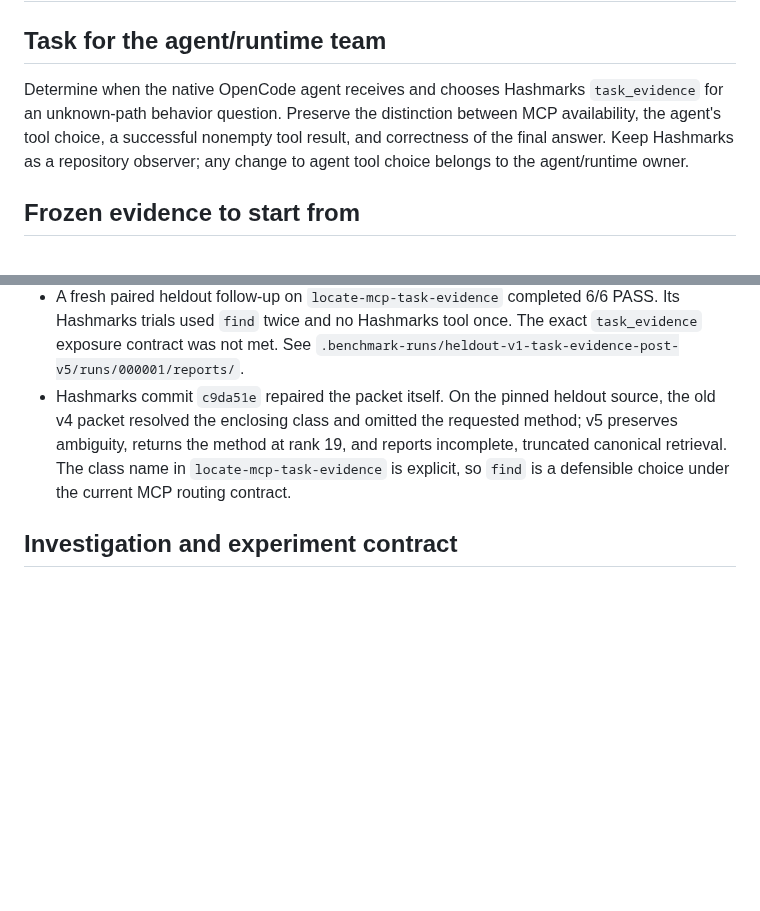
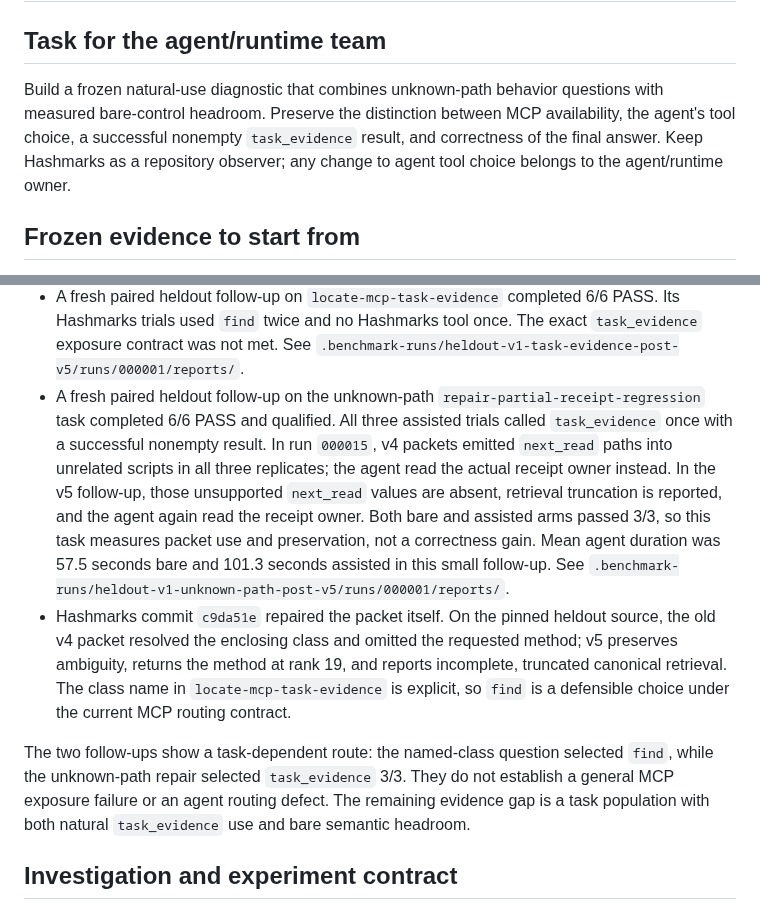
Before and after one commit to Hugloss/agentsCookbook, a Markdown page: docs/task-evidence-routing-handoff.md, 2 parts joined by grey strips. GitHub-like rendering; blank space fills up the shorter version.

Commit message:
Record qualified task-evidence follow-up and routing split

```diff
--- a/docs/task-evidence-routing-handoff.md
+++ b/docs/task-evidence-routing-handoff.md
@@ -2,11 +2,12 @@
 
 ## Task for the agent/runtime team
 
-Determine when the native OpenCode agent receives and chooses Hashmarks
-`task_evidence` for an unknown-path behavior question. Preserve the distinction
-between MCP availability, the agent's tool choice, a successful nonempty tool
-result, and correctness of the final answer. Keep Hashmarks as a repository
-observer; any change to agent tool choice belongs to the agent/runtime owner.
+Build a frozen natural-use diagnostic that combines unknown-path behavior
+questions with measured bare-control headroom. Preserve the distinction
+between MCP availability, the agent's tool choice, a successful nonempty
+`task_evidence` result, and correctness of the final answer. Keep Hashmarks as
+a repository observer; any change to agent tool choice belongs to the
+agent/runtime owner.
 
 ## Frozen evidence to start from
 
@@ -27,12 +28,29 @@ observer; any change to agent tool choice belongs to the agent/runtime owner.
   6/6 PASS. Its Hashmarks trials used `find` twice and no Hashmarks tool once.
   The exact `task_evidence` exposure contract was not met. See
   `.benchmark-runs/heldout-v1-task-evidence-post-v5/runs/000001/reports/`.
+- A fresh paired heldout follow-up on the unknown-path
+  `repair-partial-receipt-regression` task completed 6/6 PASS and qualified.
+  All three assisted trials called `task_evidence` once with a successful
+  nonempty result. In run `000015`, v4 packets emitted `next_read` paths into
+  unrelated scripts in all three replicates; the agent read the actual receipt
+  owner instead. In the v5 follow-up, those unsupported `next_read` values are
+  absent, retrieval truncation is reported, and the agent again read the
+  receipt owner. Both bare and assisted arms passed 3/3, so this task measures
+  packet use and preservation, not a correctness gain. Mean agent duration was
+  57.5 seconds bare and 101.3 seconds assisted in this small follow-up. See
+  `.benchmark-runs/heldout-v1-unknown-path-post-v5/runs/000001/reports/`.
 - Hashmarks commit `c9da51e` repaired the packet itself. On the pinned heldout
   source, the old v4 packet resolved the enclosing class and omitted the
   requested method; v5 preserves ambiguity, returns the method at rank 19,
   and reports incomplete, truncated canonical retrieval. The class name in
   `locate-mcp-task-evidence` is explicit, so `find` is a defensible choice
   under the current MCP routing contract.
+
+The two follow-ups show a task-dependent route: the named-class question
+selected `find`, while the unknown-path repair selected `task_evidence` 3/3.
+They do not establish a general MCP exposure failure or an agent routing
+defect. The remaining evidence gap is a task population with both natural
+`task_evidence` use and bare semantic headroom.
 
 ## Investigation and experiment contract
 
```
